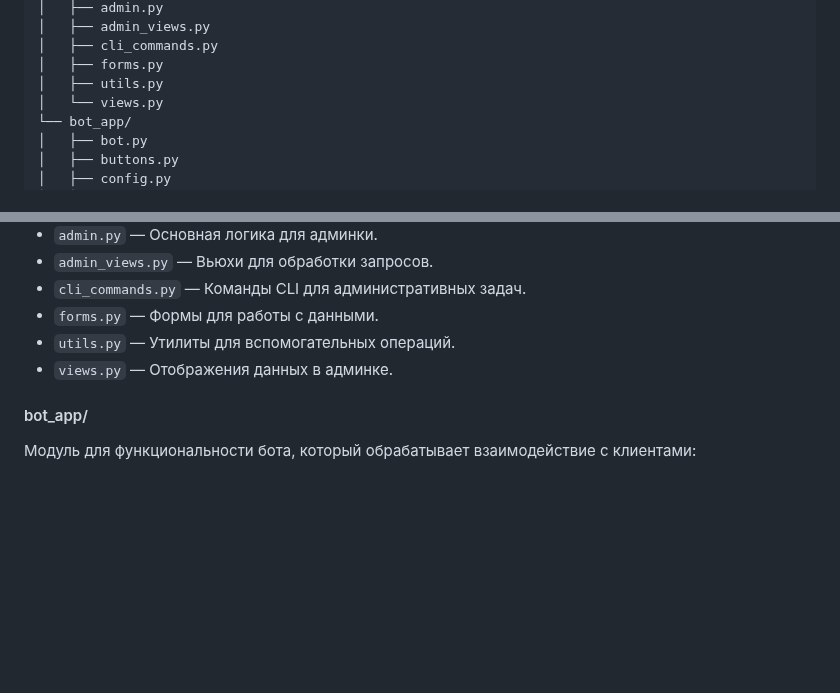
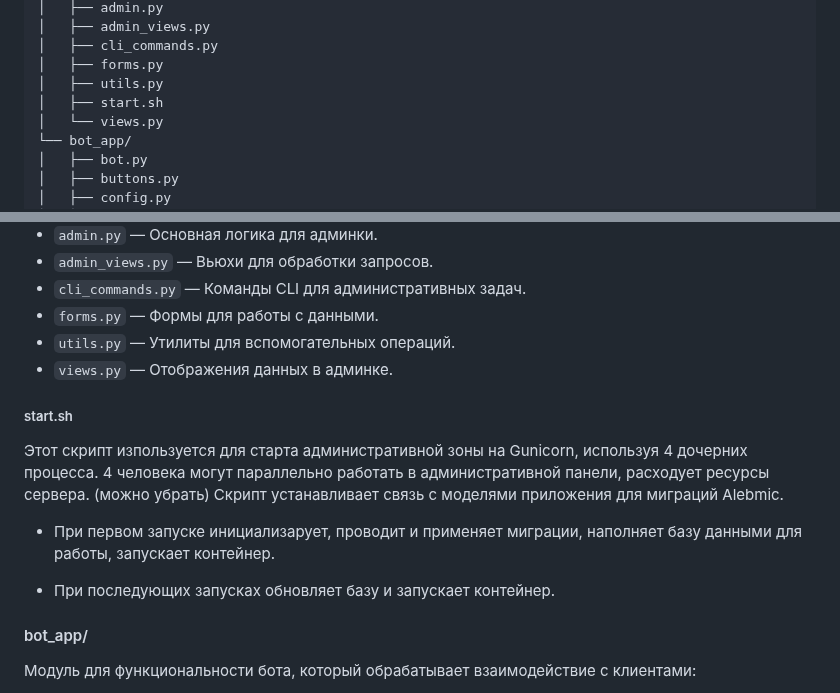
Before and after one commit to hixwizard/async_bot, a Markdown page: README.md, 2 parts joined by grey strips. GitHub-like rendering; blank space fills up the shorter version.

Commit message:
Дополнить Readme.md

```diff
--- a/README.md
+++ b/README.md
@@ -45,6 +45,7 @@ src/
 │   ├── cli_commands.py
 │   ├── forms.py
 │   ├── utils.py
+│   ├── start.sh
 │   └── views.py
 └── bot_app/
 │   ├── bot.py
@@ -77,6 +78,15 @@ src/
 * `forms.py` — Формы для работы с данными.
 * `utils.py` — Утилиты для вспомогательных операций.
 * `views.py` — Отображения данных в админке.
+
+##### start.sh
+Этот скрипт изпользуется для старта административной зоны на Gunicorn,
+используя 4 дочерних процесса. 4 человека могут параллельно работать в административной панели, расходует ресурсы сервера. (можно убрать)
+Скрипт устанавливает связь с моделями приложения для миграций Alebmic.
+
+* При первом запуске инициализарует, проводит и применяет миграции, наполняет базу данными для работы, запускает контейнер.
+
+* При последующих запусках обновляет базу и запускает контейнер.
 
 #### bot_app/
 
```
